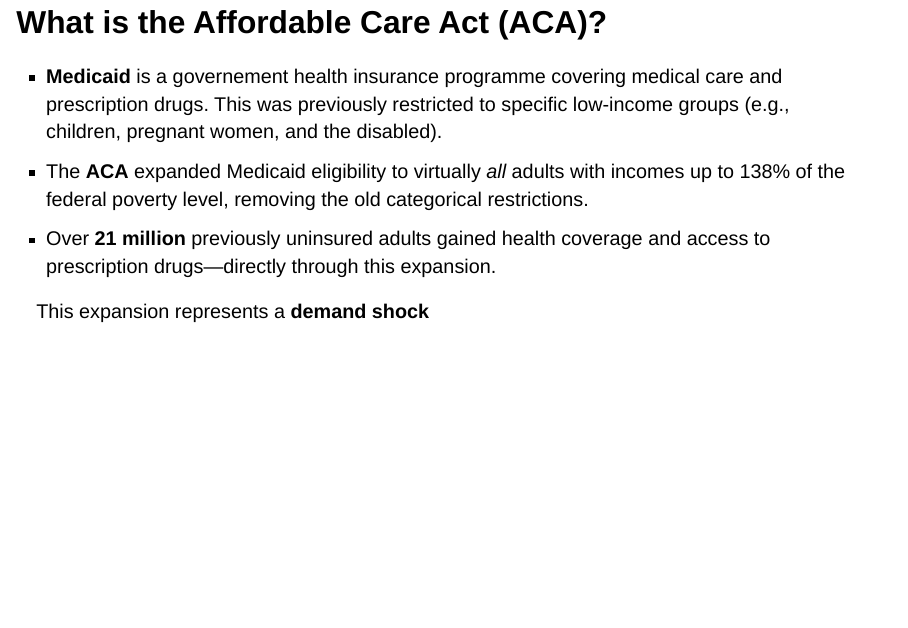
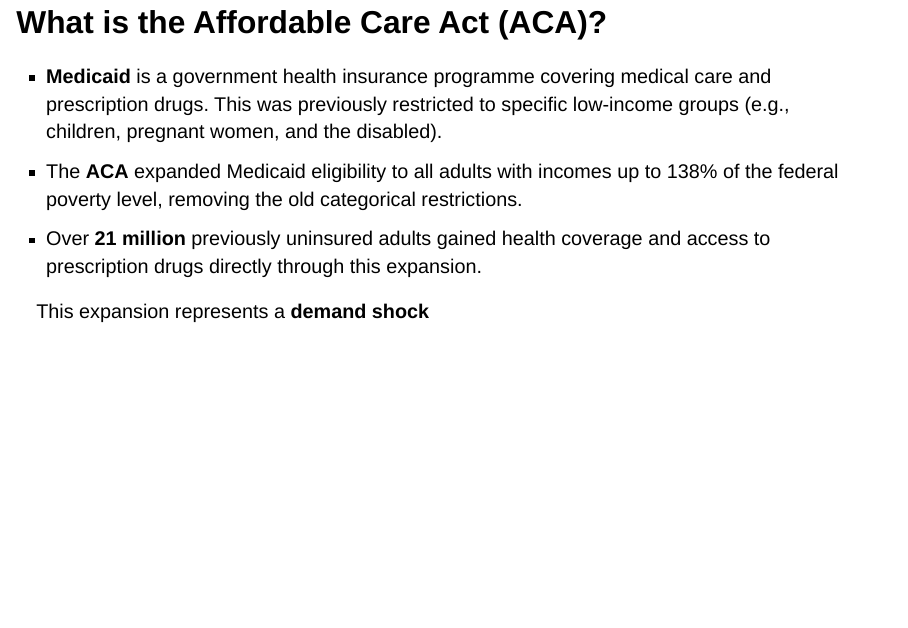
Before and after one commit to ShahrajKarim/mphil-thesis, a Quarto document (presentations/HT_week_5.qmd): page 4 of 32. Rendered offline with R 4.5, knitr and Pandoc in place of Quarto, with nearby package versions; drawn as Slidy slides in place of the format the file asks for; some code elsewhere in the file could not run offline.

Commit message:
HT week 5 final form presentation

```diff
--- a/presentations/HT_week_5.qmd
+++ b/presentations/HT_week_5.qmd
@@ -33,9 +33,9 @@ use_condaenv("thesis", required = TRUE)
 
 ## What is the Affordable Care Act (ACA)?
 
-- **Medicaid** is a governement health insurance programme covering medical care and prescription drugs. This was previously restricted to specific low-income groups (e.g., children, pregnant women, and the disabled).
-- The **ACA** expanded Medicaid eligibility to virtually *all* adults with incomes up to 138% of the federal poverty level, removing the old categorical restrictions.
-- Over **21 million** previously uninsured adults gained health coverage and access to prescription drugs—directly through this expansion.
+- **Medicaid** is a government health insurance programme covering medical care and prescription drugs. This was previously restricted to specific low-income groups (e.g., children, pregnant women, and the disabled).
+- The **ACA** expanded Medicaid eligibility to all adults with incomes up to 138% of the federal poverty level, removing the old categorical restrictions.
+- Over **21 million** previously uninsured adults gained health coverage and access to prescription drugs directly through this expansion.
 
 This expansion represents a **demand shock**
 
```
Also changed, not shown: 1 other file.
